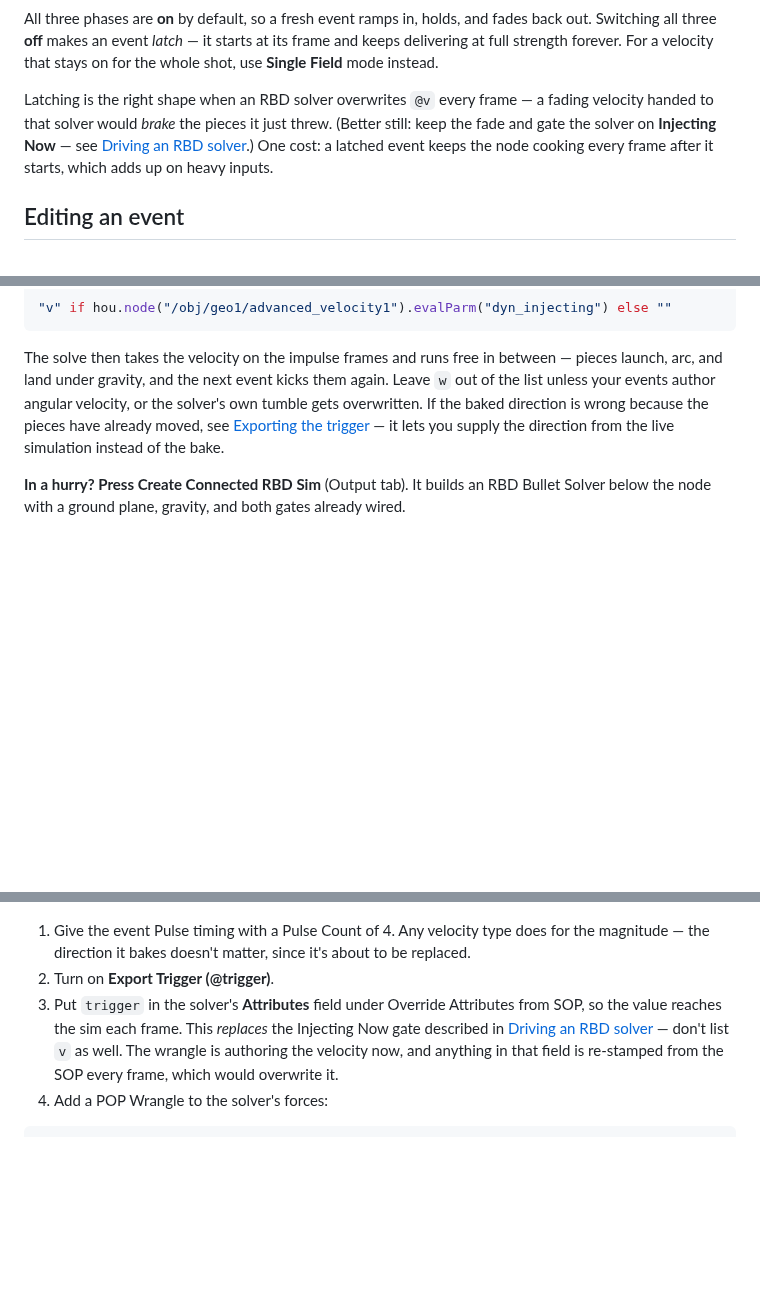
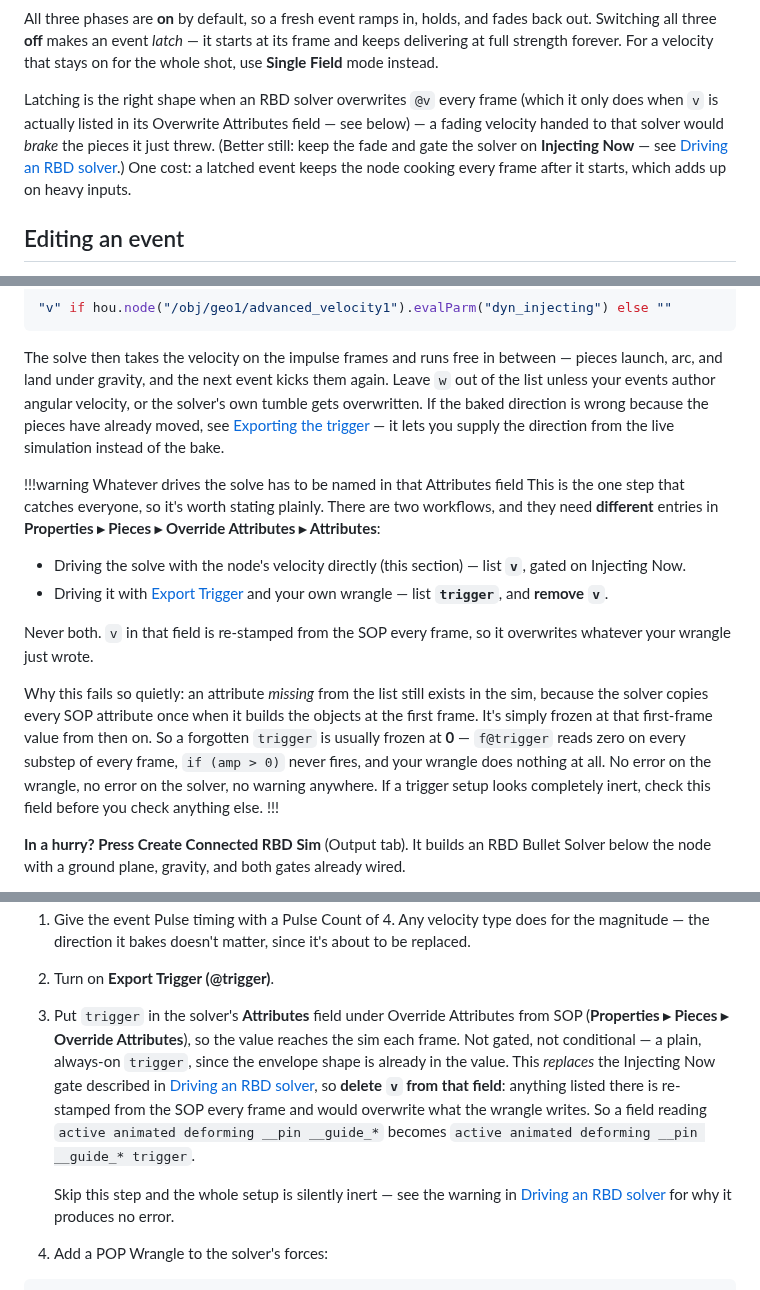
Before and after one commit to tonehammer/jvtools-docs, a Markdown page: advanced-velocity/timed-events.md, 3 parts joined by grey strips. GitHub-like rendering; blank space fills up the shorter version.

````diff
--- a/advanced-velocity/timed-events.md
+++ b/advanced-velocity/timed-events.md
@@ -45,7 +45,7 @@ Attack and Release each take a **Curve** — Linear, Ease, Sharp, Snap, or Soft.
 
 All three phases are **on** by default, so a fresh event ramps in, holds, and fades back out. Switching all three **off** makes an event *latch* — it starts at its frame and keeps delivering at full strength forever. For a velocity that stays on for the whole shot, use **Single Field** mode instead.
 
-Latching is the right shape when an RBD solver overwrites `@v` every frame — a fading velocity handed to that solver would *brake* the pieces it just threw. (Better still: keep the fade and gate the solver on **Injecting Now** — see [Driving an RBD solver](#driving-an-rbd-solver).) One cost: a latched event keeps the node cooking every frame after it starts, which adds up on heavy inputs.
+Latching is the right shape when an RBD solver overwrites `@v` every frame (which it only does when `v` is actually listed in its Overwrite Attributes field — see below) — a fading velocity handed to that solver would *brake* the pieces it just threw. (Better still: keep the fade and gate the solver on **Injecting Now** — see [Driving an RBD solver](#driving-an-rbd-solver).) One cost: a latched event keeps the node cooking every frame after it starts, which adds up on heavy inputs.
 
 ## Editing an event
 
@@ -126,6 +126,17 @@ On the solver:
 
 The solve then takes the velocity on the impulse frames and runs free in between — pieces launch, arc, and land under gravity, and the next event kicks them again. Leave `w` out of the list unless your events author angular velocity, or the solver's own tumble gets overwritten. If the baked direction is wrong because the pieces have already moved, see [Exporting the trigger](#exporting-the-trigger) — it lets you supply the direction from the live simulation instead of the bake.
 
+!!!warning Whatever drives the solve has to be named in that Attributes field
+This is the one step that catches everyone, so it's worth stating plainly. There are two workflows, and they need **different** entries in **Properties ▸ Pieces ▸ Override Attributes ▸ Attributes**:
+
+* Driving the solve with the node's velocity directly (this section) — list **`v`**, gated on Injecting Now.
+* Driving it with [Export Trigger](#exporting-the-trigger) and your own wrangle — list **`trigger`**, and **remove `v`**.
+
+Never both. `v` in that field is re-stamped from the SOP every frame, so it overwrites whatever your wrangle just wrote.
+
+Why this fails so quietly: an attribute *missing* from the list still exists in the sim, because the solver copies every SOP attribute once when it builds the objects at the first frame. It's simply frozen at that first-frame value from then on. So a forgotten `trigger` is usually frozen at **0** — `f@trigger` reads zero on every substep of every frame, `if (amp > 0)` never fires, and your wrangle does nothing at all. No error on the wrangle, no error on the solver, no warning anywhere. If a trigger setup looks completely inert, check this field before you check anything else.
+!!!
+
 **In a hurry? Press Create Connected RBD Sim** (Output tab). It builds an RBD Bullet Solver below the node with a ground plane, gravity, and both gates already wired.
 
 For POP and Vellum none of this is needed. Set **Output As** to Force and the node writes an accumulated `@force` instead — those solvers accumulate forces every step rather than overwriting velocity, so there's nothing to gate.
@@ -191,7 +202,9 @@ Events sum **without cancellation**. Two events pushing opposite ways cancel to
 
 1. Give the event Pulse timing with a Pulse Count of 4. Any velocity type does for the magnitude — the direction it bakes doesn't matter, since it's about to be replaced.
 2. Turn on **Export Trigger (@trigger)**.
-3. Put `trigger` in the solver's **Attributes** field under Override Attributes from SOP, so the value reaches the sim each frame. This *replaces* the Injecting Now gate described in [Driving an RBD solver](#driving-an-rbd-solver) — don't list `v` as well. The wrangle is authoring the velocity now, and anything in that field is re-stamped from the SOP every frame, which would overwrite it.
+3. Put `trigger` in the solver's **Attributes** field under Override Attributes from SOP (**Properties ▸ Pieces ▸ Override Attributes**), so the value reaches the sim each frame. Not gated, not conditional — a plain, always-on `trigger`, since the envelope shape is already in the value. This *replaces* the Injecting Now gate described in [Driving an RBD solver](#driving-an-rbd-solver), so **delete `v` from that field**: anything listed there is re-stamped from the SOP every frame and would overwrite what the wrangle writes. So a field reading `active animated deforming __pin __guide_*` becomes `active animated deforming __pin __guide_* trigger`.
+
+    Skip this step and the whole setup is silently inert — see the warning in [Driving an RBD solver](#driving-an-rbd-solver) for why it produces no error.
 4. Add a POP Wrangle to the solver's forces:
 
 ```c
````
Also changed, not shown: other parts of advanced-velocity/timed-events.md (+2 -0 lines), advanced-velocity/parameters.md (+2 -2 lines), advanced-velocity/troubleshooting.md (+8 -0 lines).
